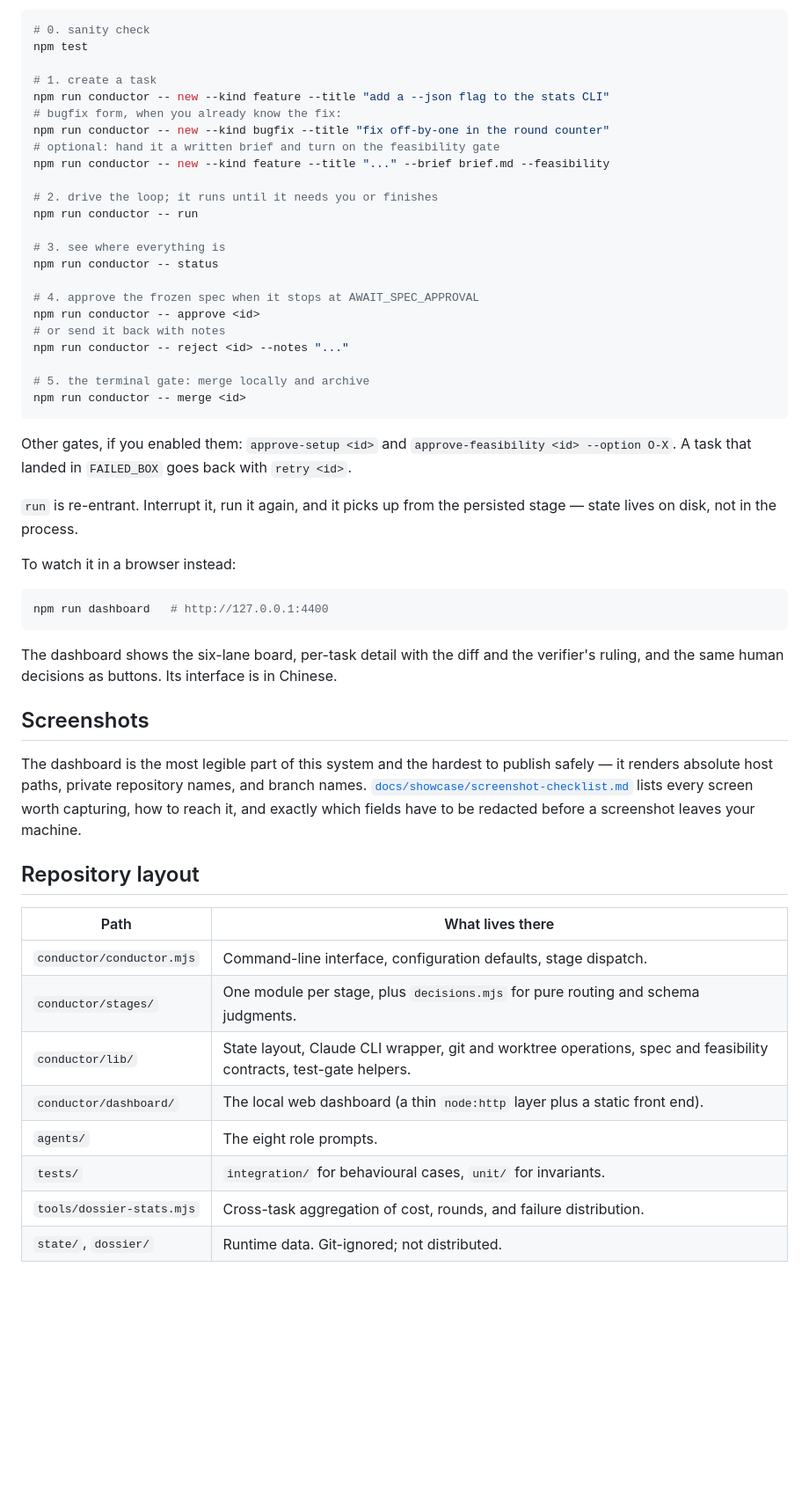
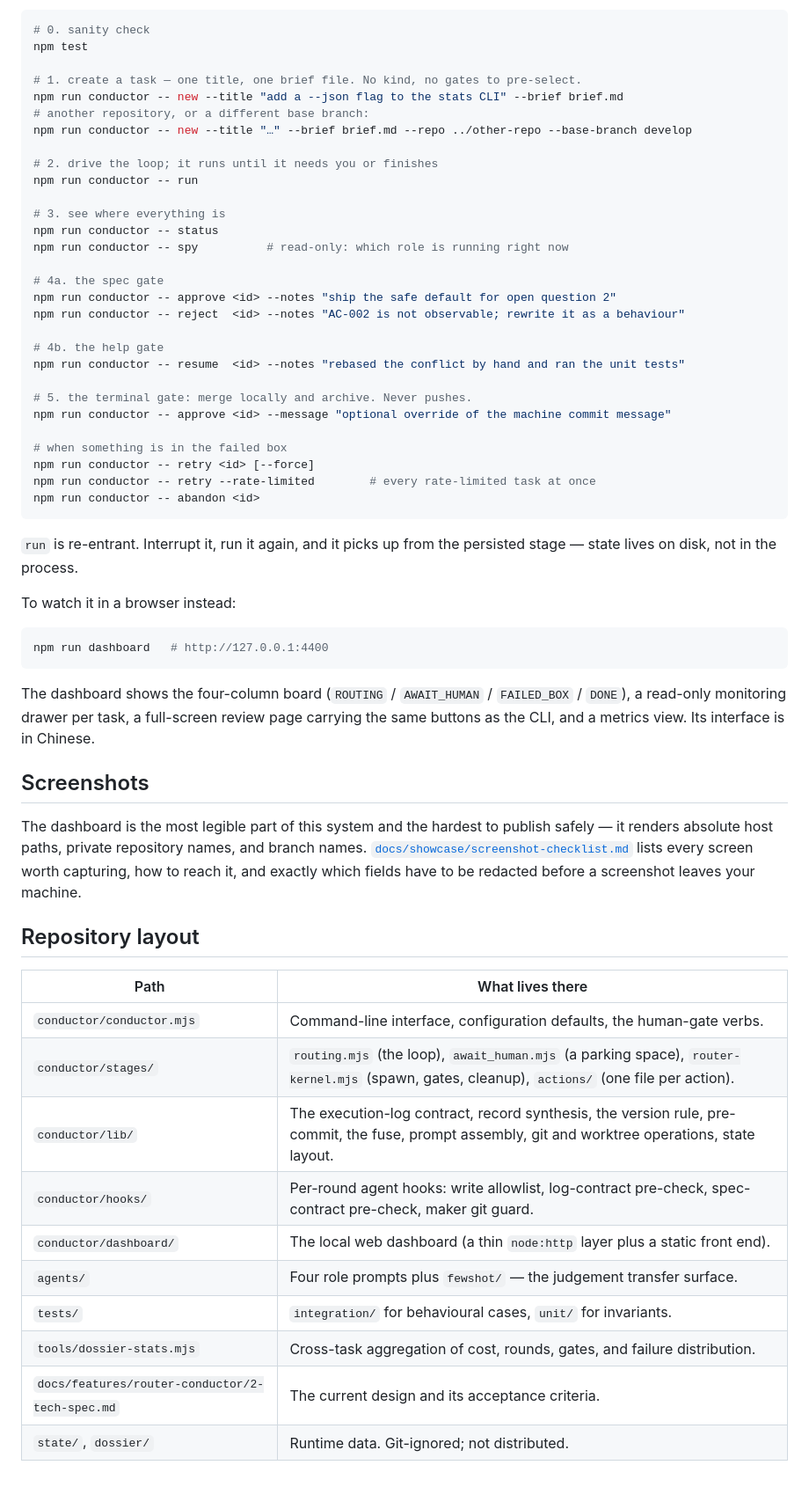
Before and after one commit to jupiter-Pulin/loop-conductor, a Markdown page: README.en.md, the part around one of its changes. Shown at 88% size. Drawn GitHub-style; blank space fills up the shorter version.

````diff
--- a/README.en.md
+++ b/README.en.md
@@ -144,29 +125,33 @@ Then, from the repository root:
 # 0. sanity check
 npm test
 
-# 1. create a task
-npm run conductor -- new --kind feature --title "add a --json flag to the stats CLI"
-# bugfix form, when you already know the fix:
-npm run conductor -- new --kind bugfix --title "fix off-by-one in the round counter"
-# optional: hand it a written brief and turn on the feasibility gate
-npm run conductor -- new --kind feature --title "..." --brief brief.md --feasibility
+# 1. create a task — one title, one brief file. No kind, no gates to pre-select.
+npm run conductor -- new --title "add a --json flag to the stats CLI" --brief brief.md
+# another repository, or a different base branch:
+npm run conductor -- new --title "…" --brief brief.md --repo ../other-repo --base-branch develop
 
 # 2. drive the loop; it runs until it needs you or finishes
 npm run conductor -- run
 
 # 3. see where everything is
 npm run conductor -- status
+npm run conductor -- spy          # read-only: which role is running right now
 
-# 4. approve the frozen spec when it stops at AWAIT_SPEC_APPROVAL
-npm run conductor -- approve <id>
-# or send it back with notes
-npm run conductor -- reject <id> --notes "..."
+# 4a. the spec gate
+npm run conductor -- approve <id> --notes "ship the safe default for open question 2"
+npm run conductor -- reject  <id> --notes "AC-002 is not observable; rewrite it as a behaviour"
 
-# 5. the terminal gate: merge locally and archive
-npm run conductor -- merge <id>
+# 4b. the help gate
+npm run conductor -- resume  <id> --notes "rebased the conflict by hand and ran the unit tests"
+
+# 5. the terminal gate: merge locally and archive. Never pushes.
+npm run conductor -- approve <id> --message "optional override of the machine commit message"
+
+# when something is in the failed box
+npm run conductor -- retry <id> [--force]
+npm run conductor -- retry --rate-limited        # every rate-limited task at once
+npm run conductor -- abandon <id>
 ```
-
-Other gates, if you enabled them: `approve-setup <id>` and `approve-feasibility <id> --option O-X`. A task that landed in `FAILED_BOX` goes back with `retry <id>`.
 
 `run` is re-entrant. Interrupt it, run it again, and it picks up from the persisted stage — state lives on disk, not in the process.
 
@@ -176,7 +161,7 @@ To watch it in a browser instead:
 npm run dashboard   # http://127.0.0.1:4400
 ```
 
-The dashboard shows the six-lane board, per-task detail with the diff and the verifier's ruling, and the same human decisions as buttons. Its interface is in Chinese.
+The dashboard shows the four-column board (`ROUTING` / `AWAIT_HUMAN` / `FAILED_BOX` / `DONE`), a read-only monitoring drawer per task, a full-screen review page carrying the same buttons as the CLI, and a metrics view. Its interface is in Chinese.
 
 ## Screenshots
 
@@ -186,11 +171,13 @@ The dashboard is the most legible part of this system and the hardest to publish
 
 | Path | What lives there |
 | --- | --- |
-| `conductor/conductor.mjs` | Command-line interface, configuration defaults, stage dispatch. |
-| `conductor/stages/` | One module per stage, plus `decisions.mjs` for pure routing and schema judgments. |
-| `conductor/lib/` | State layout, Claude CLI wrapper, git and worktree operations, spec and feasibility contracts, test-gate helpers. |
+| `conductor/conductor.mjs` | Command-line interface, configuration defaults, the human-gate verbs. |
+| `conductor/stages/` | `routing.mjs` (the loop), `await_human.mjs` (a parking space), `router-kernel.mjs` (spawn, gates, cleanup), `actions/` (one file per action). |
+| `conductor/lib/` | The execution-log contract, record synthesis, the version rule, pre-commit, the fuse, prompt assembly, git and worktree operations, state layout. |
+| `conductor/hooks/` | Per-round agent hooks: write allowlist, log-contract pre-check, spec-contract pre-check, maker git guard. |
 | `conductor/dashboard/` | The local web dashboard (a thin `node:http` layer plus a static front end). |
-| `agents/` | The eight role prompts. |
+| `agents/` | Four role prompts plus `fewshot/` — the judgement transfer surface. |
 | `tests/` | `integration/` for behavioural cases, `unit/` for invariants. |
-| `tools/dossier-stats.mjs` | Cross-task aggregation of cost, rounds, and failure distribution. |
+| `tools/dossier-stats.mjs` | Cross-task aggregation of cost, rounds, gates, and failure distribution. |
+| `docs/features/router-conductor/2-tech-spec.md` | The current design and its acceptance criteria. |
 | `state/`, `dossier/` | Runtime data. Git-ignored; not distributed. |
````
Also changed, not shown: other parts of README.en.md (+60 -79 lines), docs/showcase/screenshot-checklist.md (+15 -15 lines).
